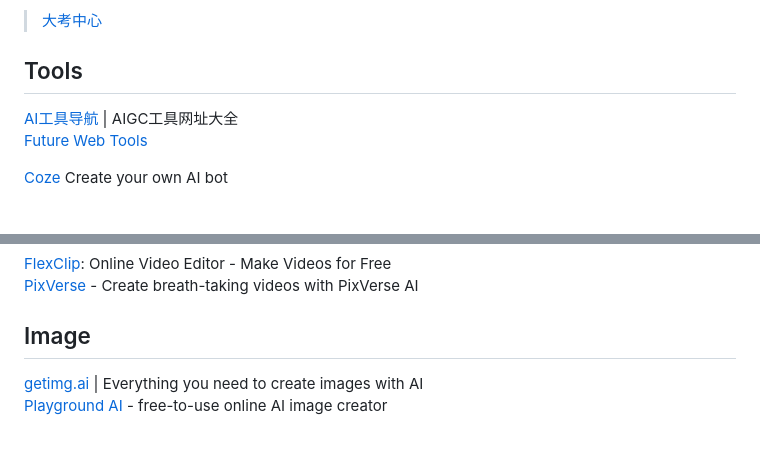
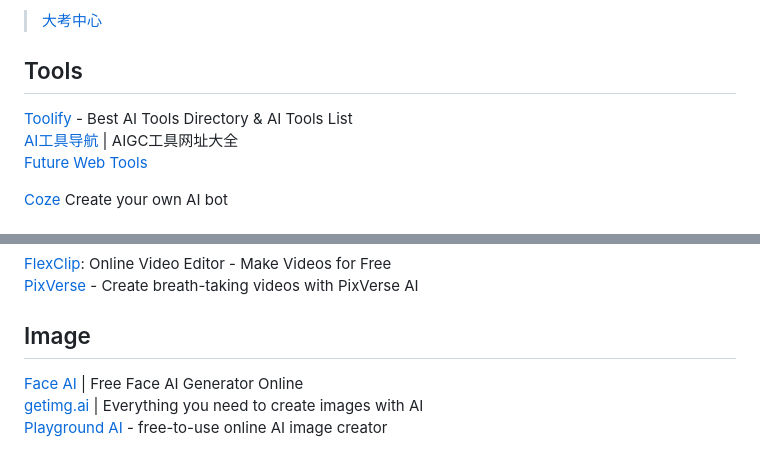
Before and after one commit to JacobHsu/tools, a Markdown page: docs/ai.md, 2 parts joined by grey strips. GitHub-like rendering.

```diff
--- a/docs/ai.md
+++ b/docs/ai.md
@@ -30,6 +30,7 @@
 
 ## Tools
 
+[Toolify](https://www.toolify.ai/tw/) - Best AI Tools Directory & AI Tools List
 [AI工具导航](https://www.aig123.com/) | AIGC工具网址大全
 [Future Web Tools](https://futureweb.pro/tools/ai)
 
@@ -83,6 +84,7 @@
 
 ## Image
 
+[Face AI](https://faceai.art/) | Free Face AI Generator Online
 [getimg.ai](https://getimg.ai/) | Everything you need to create images with AI
 [Playground AI](https://playground.com/create) - free-to-use online AI image creator
 
```
